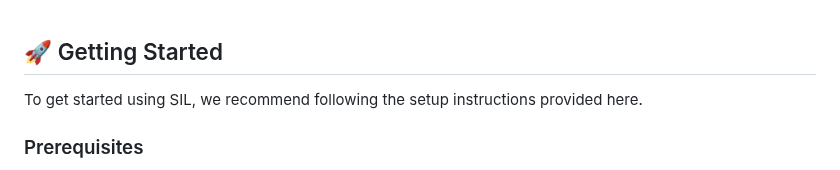
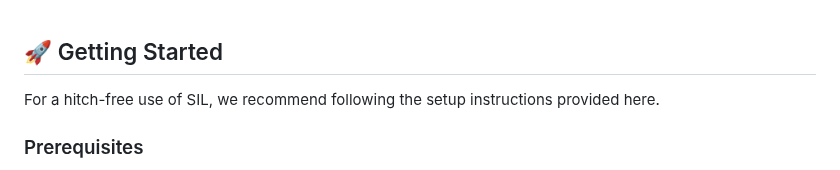
Before and after one commit to LinusNEP/SIL, a Markdown page: docs/GET-STARTED.md, the part around the change. Rendered like a GitHub page.

```diff
--- a/docs/GET-STARTED.md
+++ b/docs/GET-STARTED.md
@@ -1,6 +1,6 @@
 
 ## 🚀 Getting Started
-To get started using SIL, we recommend following the setup instructions provided here.
+For a hitch-free use of SIL, we recommend following the setup instructions provided here.
 
 ### Prerequisites
 - **ROS Noetic** (recommended) or ROS2 Humble & Jazzy (currently been implemented)
```
